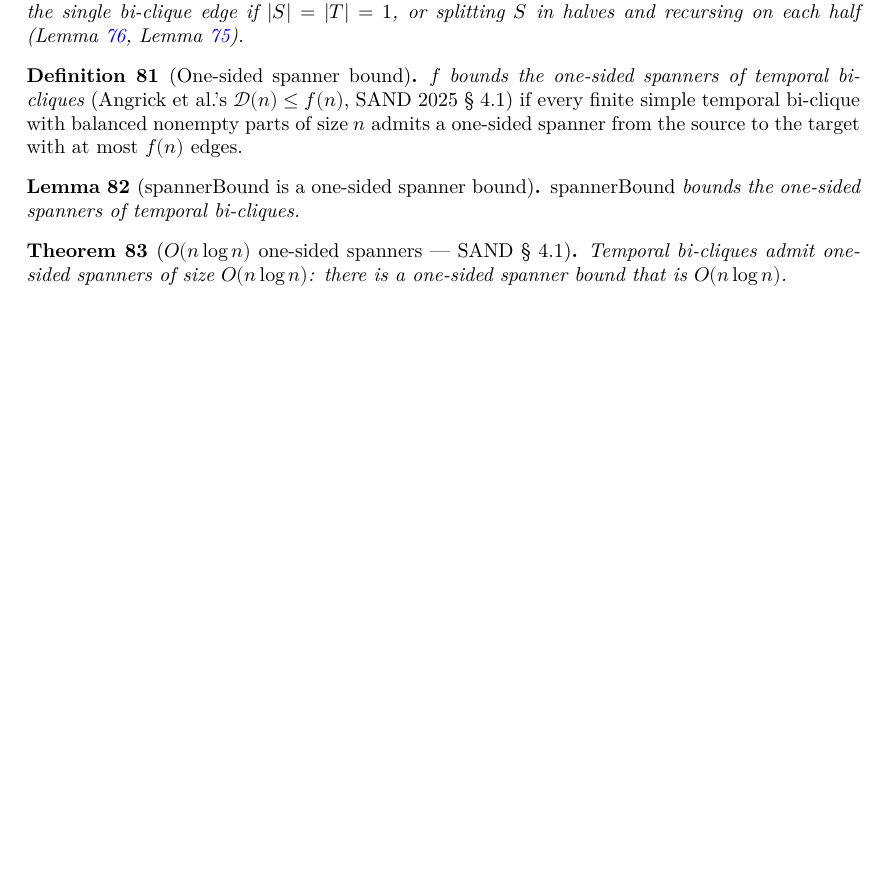
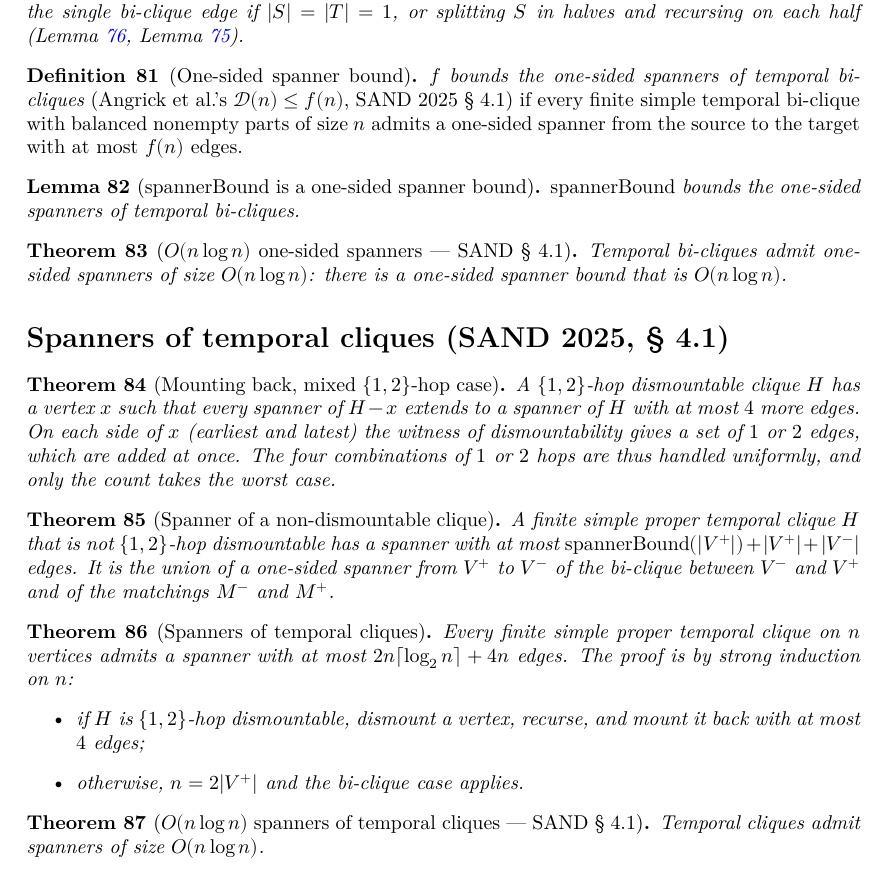
Before and after one commit to dracoanguis/temporal-graphs, a LaTeX thesis (blueprint/src/print.tex, which reads blueprint/src/dismountability.tex): part of page 12 of 13, cut so that both start at the same text, the shorter picture padded with empty space. Compiled offline with XeLaTeX.

Commit message:
feat(Dismountability/OneSidedBound): O(n log n) spanners of temporal cliques
Transfer the one-sided bound to cliques (SAND 2025, §4.1): mount a
{1,2}-hop dismountable vertex back with at most 4 edges (mixed 1/2-hop
cases handled uniformly by adding edge sets), and span a non-dismountable
clique by a one-sided spanner of H.between V⁻ V⁺ plus the matchings.

Co-Authored-By: Claude Opus 5.5 (1M context) <noreply@anthropic.com>

```diff
--- a/blueprint/src/dismountability.tex
+++ b/blueprint/src/dismountability.tex
@@ -439,3 +439,55 @@ the source with another target can be dismounted at the cost of two edges.
   Temporal bi-cliques admit one-sided spanners of size $O(n \log n)$: there is
   a one-sided spanner bound that is $O(n \log n)$.
 \end{theorem}
+
+\section*{Spanners of temporal cliques (SAND 2025, \S~4.1)}
+
+\begin{theorem}[Mounting back, mixed $\{1,2\}$-hop case]
+  \label{thm:spanner-of-two-hop-dismountable}
+  \uses{def:two-hop-dismountable,def:dismount-mount,thm:dismountability}
+  \lean{TemporalGraph.Subgraph.exists_isSpannerOf_of_twoHopDismountable}
+  \leanok
+  A $\{1,2\}$-hop dismountable clique $H$ has a vertex $x$ such that every
+  spanner of $H - x$ extends to a spanner of $H$ with at most $4$ more edges.
+  On each side of $x$ (earliest and latest) the witness of dismountability
+  gives a set of $1$ or $2$ edges, which are added at once. The four
+  combinations of $1$ or $2$ hops are thus handled uniformly, and only the
+  count takes the worst case.
+\end{theorem}
+
+\begin{theorem}[Spanner of a non-dismountable clique]
+  \label{thm:spanner-of-not-two-hop-dismountable}
+  \uses{lem:vminus-vplus-matchings,lem:vzero-empty,thm:tc-of-spanner-from-to,
+    thm:exists-spanner-from-to-ncard-le}
+  \lean{TemporalGraph.Subgraph.exists_isSpannerOf_of_not_twoHopDismountable}
+  \leanok
+  A finite simple proper temporal clique $H$ that is not $\{1,2\}$-hop
+  dismountable has a spanner with at most
+  $\mathrm{spannerBound}(|V^+|) + |V^+| + |V^-|$ edges. It is the union of a
+  one-sided spanner from $V^+$ to $V^-$ of the bi-clique between $V^-$ and
+  $V^+$ and of the matchings $M^-$ and $M^+$.
+\end{theorem}
+
+\begin{theorem}[Spanners of temporal cliques]
+  \label{thm:clique-spanner-ncard-le}
+  \uses{thm:spanner-of-two-hop-dismountable,thm:spanner-of-not-two-hop-dismountable,
+    lem:spanner-bound-closed-form}
+  \lean{TemporalGraph.Subgraph.exists_isSpannerOf_ncard_le}
+  \leanok
+  Every finite simple proper temporal clique on $n$ vertices admits a spanner
+  with at most $2n\lceil\log_2 n\rceil + 4n$ edges. The proof is by strong
+  induction on $n$:
+  \begin{itemize}
+    \item if $H$ is $\{1,2\}$-hop dismountable, dismount a vertex, recurse,
+      and mount it back with at most $4$ edges;
+    \item otherwise, $n = 2|V^+|$ and the bi-clique case applies.
+  \end{itemize}
+\end{theorem}
+
+\begin{theorem}[$O(n \log n)$ spanners of temporal cliques --- SAND \S~4.1]
+  \label{thm:exists-isBigO-clique-spanner}
+  \uses{thm:clique-spanner-ncard-le}
+  \lean{TemporalGraph.Subgraph.exists_isBigO_isSpannerOf}
+  \leanok
+  Temporal cliques admit spanners of size $O(n \log n)$.
+\end{theorem}
```
Also changed, not shown: 1 other file.
